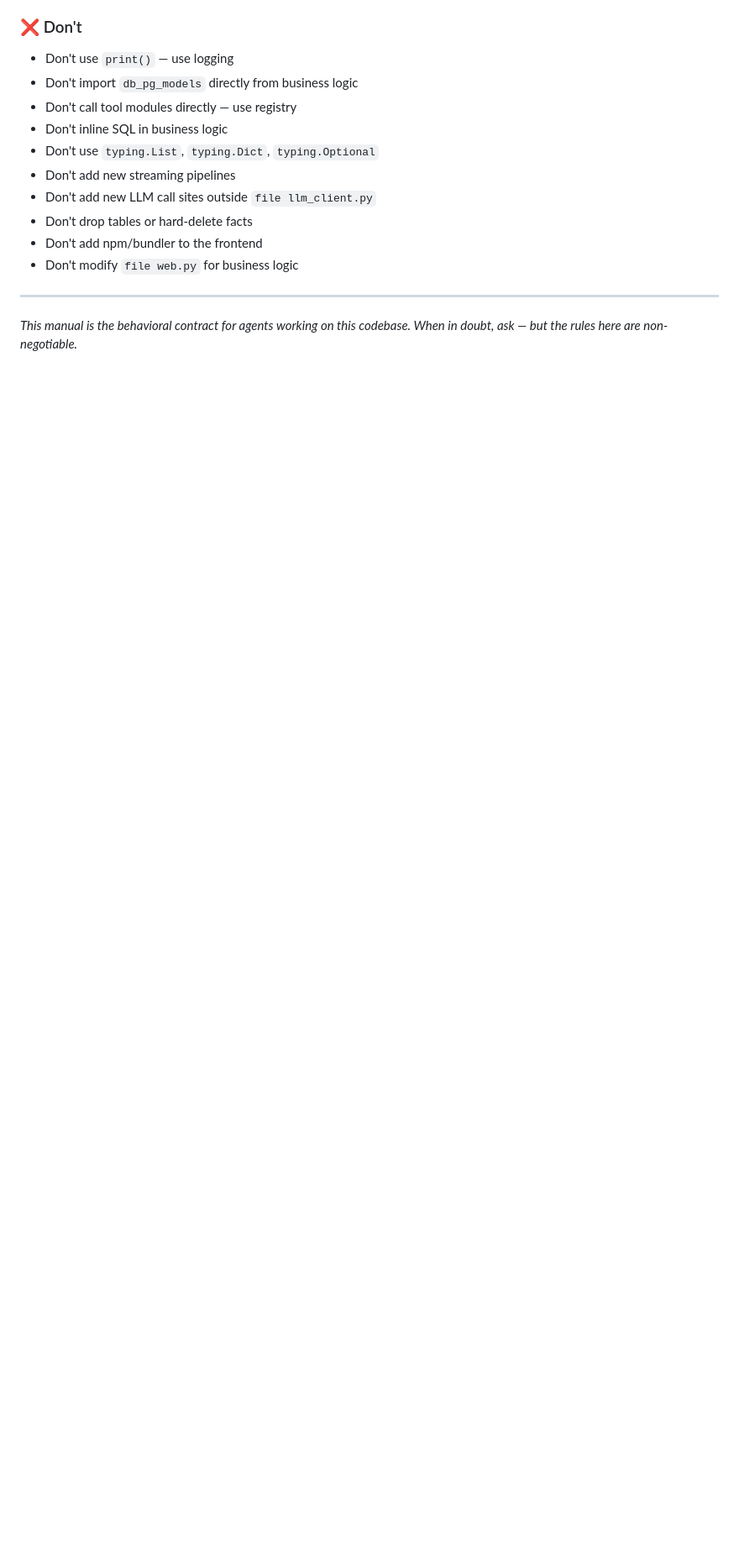
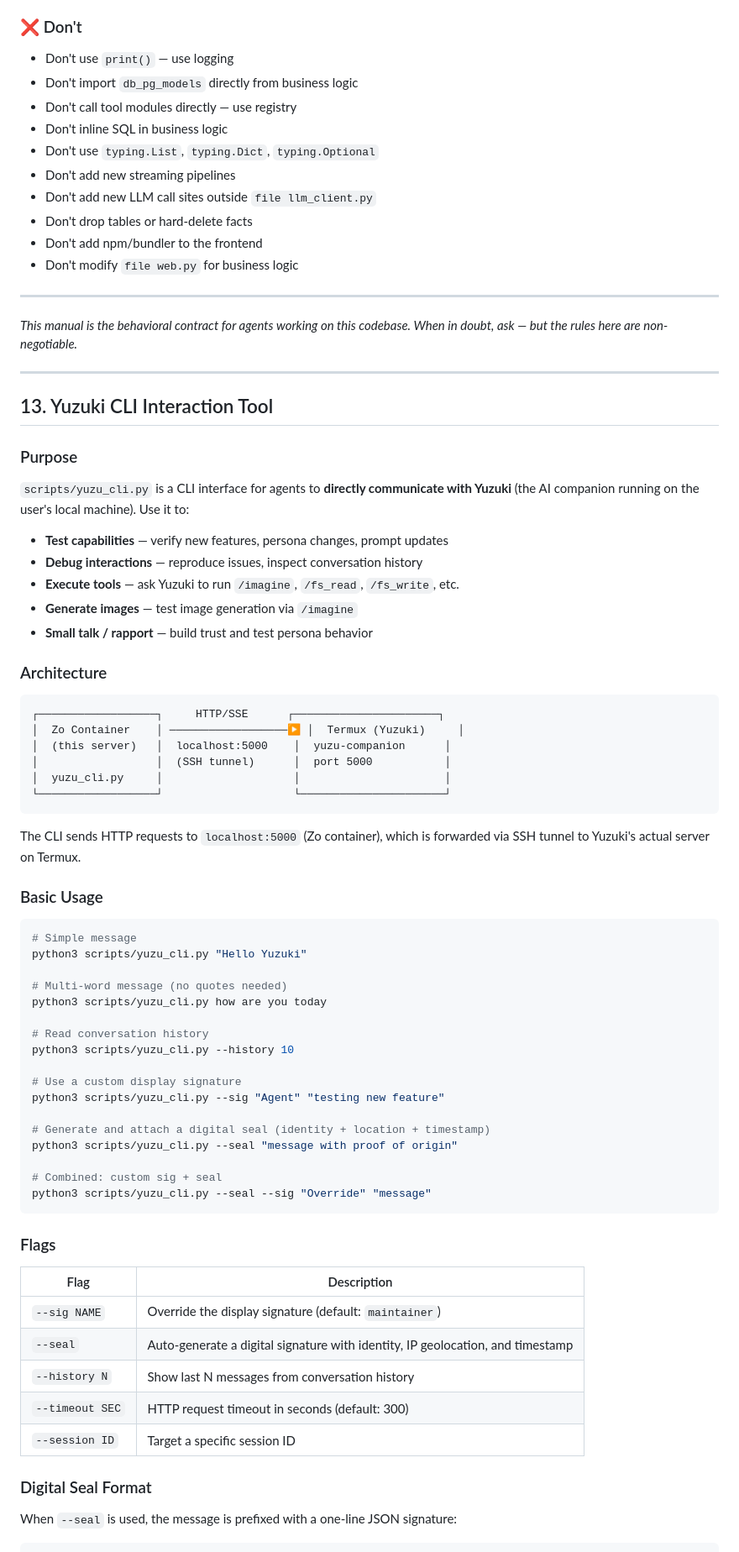
Before and after one commit to icedeyes12/yuzu-companion, a Markdown page: AGENTS.md, the part around one of its changes. Shown at 84% size. Drawn GitHub-style; blank space fills up the shorter version.

Commit message:
docs(agents): add section 13 — Yuzuki CLI interaction tool usage guide
Co-authored-by: Yuzuki-ai <266413410+yuzuki-ai@users.noreply.github.com>

````diff
--- a/AGENTS.md
+++ b/AGENTS.md
@@ -412,3 +413,67 @@ python3 -m pytest tests/ -v
 ---
 
 *This manual is the behavioral contract for agents working on this codebase. When in doubt, ask — but the rules here are non-negotiable.*
+
+---
+
+## 13. Yuzuki CLI Interaction Tool
+
+### Purpose
+
+`scripts/yuzu_cli.py` is a CLI interface for agents to **directly communicate with Yuzuki** (the AI companion running on the user's local machine). Use it to:
+
+- **Test capabilities** — verify new features, persona changes, prompt updates
+- **Debug interactions** — reproduce issues, inspect conversation history
+- **Execute tools** — ask Yuzuki to run `/imagine`, `/fs_read`, `/fs_write`, etc.
+- **Generate images** — test image generation via `/imagine`
+- **Small talk / rapport** — build trust and test persona behavior
+
+### Architecture
+
+```
+┌──────────────────┐     HTTP/SSE      ┌──────────────────────┐
+│  Zo Container    │ ──────────────────▶ │  Termux (Yuzuki)     │
+│  (this server)   │  localhost:5000    │  yuzu-companion      │
+│                  │  (SSH tunnel)      │  port 5000           │
+│  yuzu_cli.py     │                    │                      │
+└──────────────────┘                    └──────────────────────┘
+```
+
+The CLI sends HTTP requests to `localhost:5000` (Zo container), which is forwarded via SSH tunnel to Yuzuki's actual server on Termux.
+
+### Basic Usage
+
+```bash
+# Simple message
+python3 scripts/yuzu_cli.py "Hello Yuzuki"
+
+# Multi-word message (no quotes needed)
+python3 scripts/yuzu_cli.py how are you today
+
+# Read conversation history
+python3 scripts/yuzu_cli.py --history 10
+
+# Use a custom display signature
+python3 scripts/yuzu_cli.py --sig "Agent" "testing new feature"
+
+# Generate and attach a digital seal (identity + location + timestamp)
+python3 scripts/yuzu_cli.py --seal "message with proof of origin"
+
+# Combined: custom sig + seal
+python3 scripts/yuzu_cli.py --seal --sig "Override" "message"
+```
+
+### Flags
+
+| Flag | Description |
+|------|-------------|
+| `--sig NAME` | Override the display signature (default: `maintainer`) |
+| `--seal` | Auto-generate a digital signature with identity, IP geolocation, and timestamp |
+| `--history N` | Show last N messages from conversation history |
+| `--timeout SEC` | HTTP request timeout in seconds (default: 300) |
+| `--session ID` | Target a specific session ID |
+
+### Digital Seal Format
+
+When `--seal` is used, the message is prefixed with a one-line JSON signature:
+
````
Also changed, not shown: other parts of AGENTS.md (+44 -0 lines).
